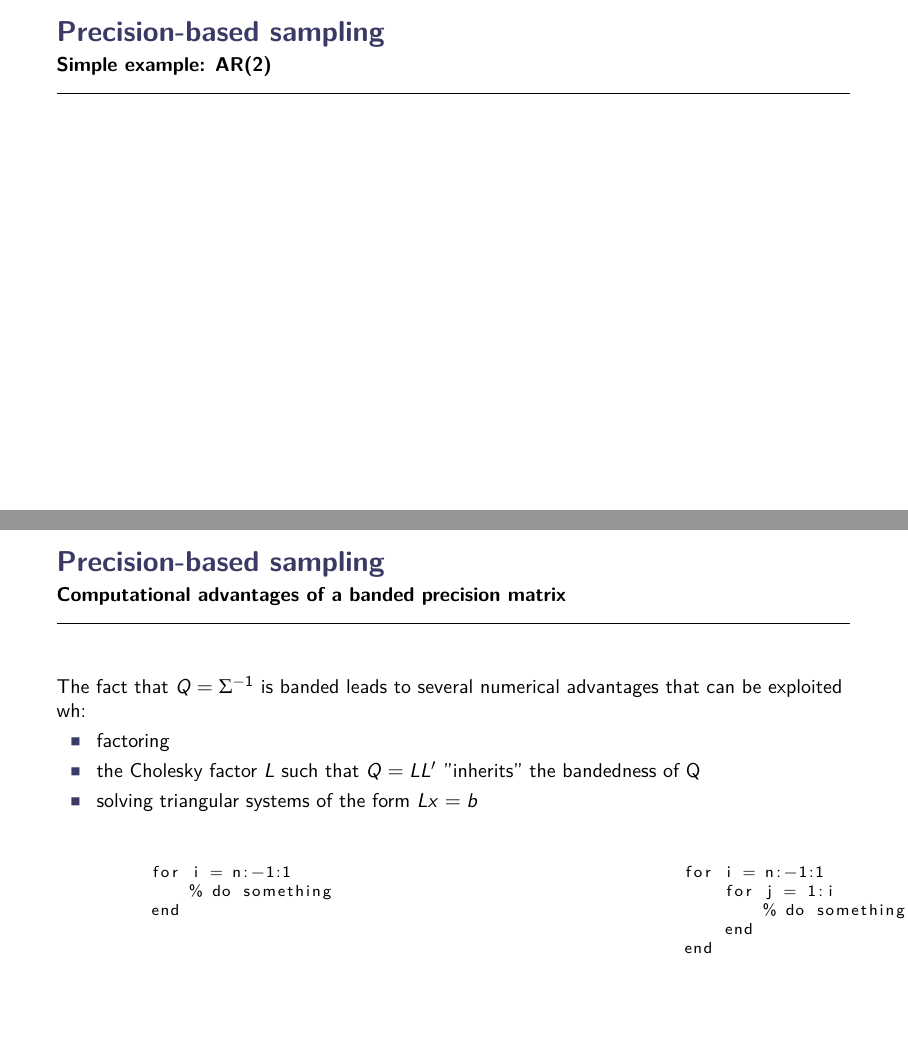
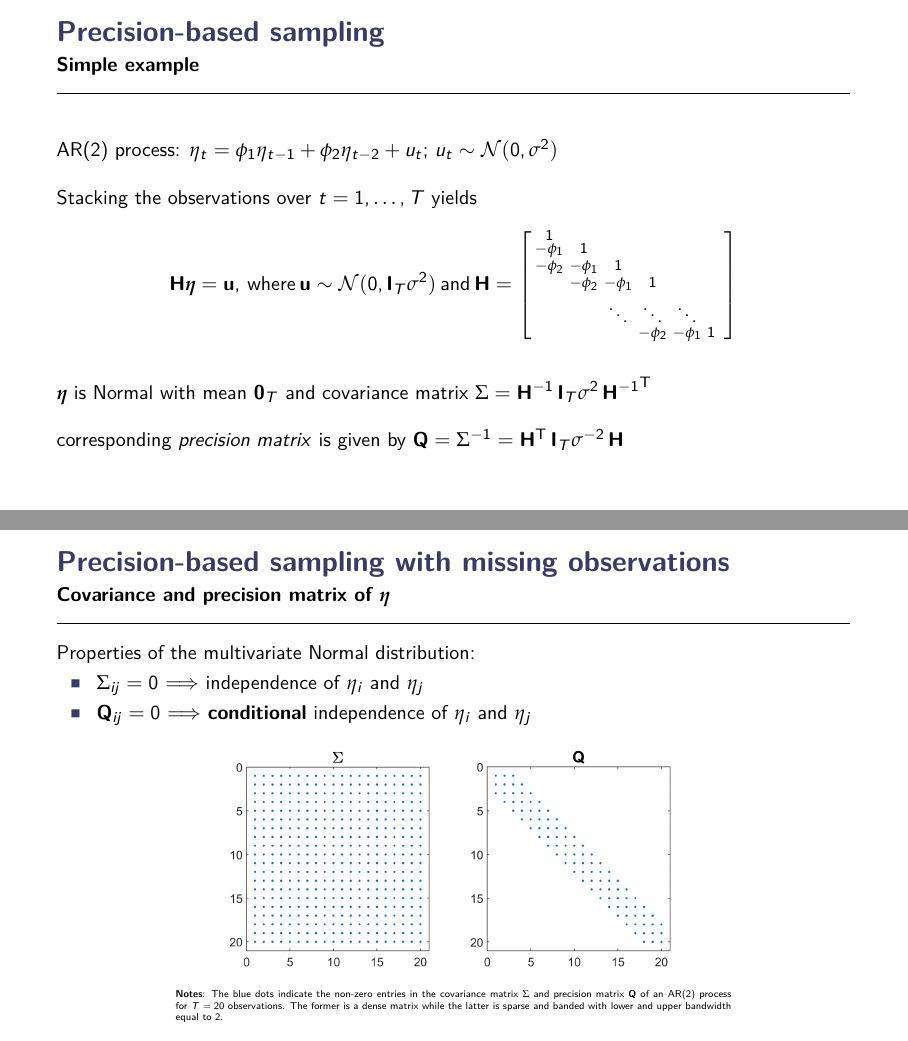
Before and after one commit to philippotto-hauber/slides-ifw-seminar, LaTeX slides (slides.tex): pages 4 and 5 of 8 before the commit and pages 4 and 5 of 9 after it, joined at a grey line. Compiled offline with pdfLaTeX.

Commit message:
update slides

```diff
--- a/slides.tex
+++ b/slides.tex
@@ -14,6 +14,7 @@
 \usepackage{setspace}
 \usepackage{adjustbox}
 \usepackage{listings}
+\usepackage{parcolumns}
 \usepackage{textcomp}
 
 \lstset{ %
@@ -97,6 +98,7 @@ basicstyle=\footnotesize    % the size of the fonts that are used for the line-n
 \newcommand\pN{\mathcal{N}} % Normal distribution
 \newcommand\iidN{\overset{iid}{\sim}\mathcal{N}} % iid Normal
 \newcommand\E{\mathbb{E}} % Expectations Operator
+\newcommand\transpose[1]{{#1}^{\sf{T}}}
 
 % Title Page
 \title{ \bfseries \LARGE Precision-based sampling with missing observations}
@@ -154,20 +156,45 @@ In our paper, we propose a precision-sampler that can handle (most of these) app
 
 \end{frame}
 
-\begin{frame}{Precision-based sampling}{Simple example: AR(2)}
+\begin{frame}{Precision-based sampling}{Simple example}
+AR(2) process: $\eta_t = \phi_1 \eta_{t-1} + \phi_2 \eta_{t-2} + u_t; \, u_t \sim \mathcal{N}(0, \sigma^2)$ \\~\\
 
+Stacking the observations over $t = 1, \dots, T$ yields
+$$
+\mathbf{H} \boldsymbol{\eta} = \mathbf{u}, \: \text{where} \: \mathbf{u} \sim \mathcal{N}(0, \mathbf{I}_T \sigma^2) \: \text{and} \:
+\mathbf{H} =
+\left[
+\begin{smallmatrix}
+1 &  &  &  &  \\
+-\phi_1 & 1 &  &  &  \\
+-\phi_2 & -\phi_1 & 1 &  &  \\
+ & -\phi_2 & -\phi_1 & 1 &  &  \\
+ &  & \ddots & \ddots & \ddots &  & \\
+ &  &  &  -\phi_2 & -\phi_1 & 1
+\end{smallmatrix}
+\right]
+$$ \medskip
+
+
+$\boldsymbol{\eta}$ is Normal with mean $\mathbf{0}_T$ and covariance matrix $\Sigma = \mathbf{H}^{-1} \, \mathbf{I}_T\sigma^{2} \, \transpose{\mathbf{H}^{-1}}$ \\~\\
+
+corresponding \textit{precision matrix} is given by $\mathbf{Q} = \Sigma^{-1} = \transpose{\mathbf{H}} \, \mathbf{I}_T\sigma^{-2} \, \mathbf{H}$
 \end{frame}
 
-\begin{frame}[fragile]{Precision-based sampling}{Computational advantages of a banded precision matrix}
-    The fact that $Q = \Sigma^{-1}$ is banded leads to several numerical advantages that can be exploited wh:
+\begin{frame}{Precision-based sampling with missing observations}{Covariance and precision matrix of $\boldsymbol{\eta}$}
 
+    Properties of the multivariate Normal distribution:
     \begin{itemize}
-        \item factoring
-        \item the Cholesky factor $L$ such that $Q = LL'$ "inherits" the bandedness of Q
-        \item solving triangular systems of the form $Lx = b$
+        \item $\Sigma_{ij} = 0$ $\Longrightarrow$ independence of $\eta_i$ and $\eta_j$
+        \item $\mathbf{Q}_{ij} = 0$ $\Longrightarrow$ \textbf{conditional} independence of $\eta_i$ and $\eta_j$ \\~\\
     \end{itemize}
 
-    \\~\\
+    \begin{adjustbox}{minipage=0.7\textwidth,center}
+        \begin{figure}
+            \includegraphics[scale = 0.65]{fig_Sigma_Q.png}  \vspace{0.1cm} \\
+        \end{figure}
+            \setstretch{0.1}
+            {\tiny \textbf{Notes}: The blue dots indicate the non-zero entries in the covariance matrix $\Sigma$ and precision matrix $\mathbf{Q}$ of an AR(2) process for $T=20$ observations. The former is a dense matrix while the latter is sparse and banded with lower and upper bandwidth equal to 2.}\par
+    \end{adjustbox}
+\end{frame}
 
-    \begin{columns}[T]
-        \column{0.4\textwidth}
@@ -174,4 +207 @@ In our paper, we propose a precision-sampler that can handle (most of these) app
         \begin{lstlisting}
-            for i = n:-1:1
-                % do something
-            end
@@ -178,9 +216,4 @@ In our paper, we propose a precision-sampler that can handle (most of these) app
         \end{lstlisting}
-        \column{0.2\textwidth}
-        \column{0.4\textwidth}
+        %\hfill
+        \column{0.5\textwidth}
         \begin{lstlisting}
-            for i = n:-1:1
-                for j = 1:i
-                    % do something else
-                end
-            end
```
Also changed, not shown: biblio.bib (+12 -0 lines), fig_Sigma_Q.png (added), slides.bbl (added), slides.pdf, slides.tex (38 more changed lines), 10 other files.
